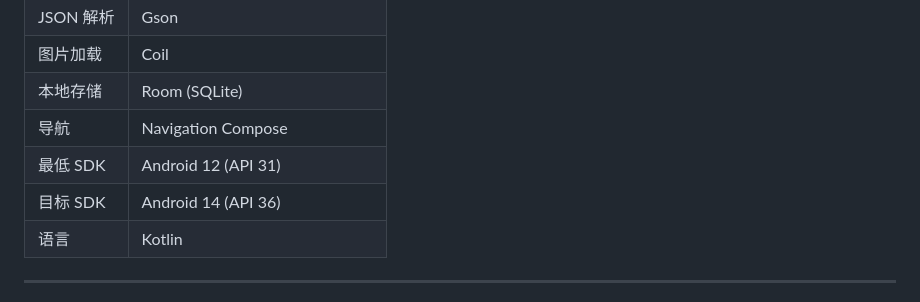
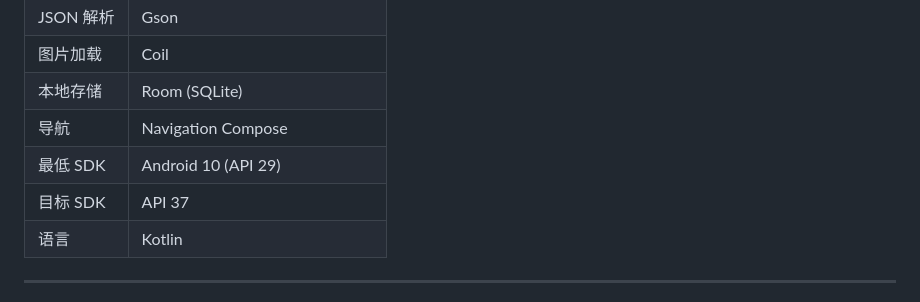
Before and after one commit to qihe114514/ClipFlow, a Markdown page: README.md, the part around the change. GitHub-like rendering.

Commit message:
docs: document Android 10 support

```diff
--- a/README.md
+++ b/README.md
@@ -52,8 +52,8 @@ ClipFlow 是一款 Android 平台的无水印短视频/图集解析下载工具
 | 图片加载 | Coil |
 | 本地存储 | Room (SQLite) |
 | 导航 | Navigation Compose |
-| 最低 SDK | Android 12 (API 31) |
-| 目标 SDK | Android 14 (API 36) |
+| 最低 SDK | Android 10 (API 29) |
+| 目标 SDK | API 37 |
 | 语言 | Kotlin |
 
 ---
```
